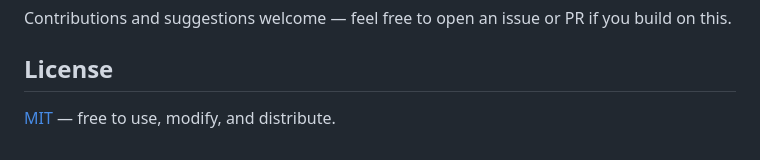
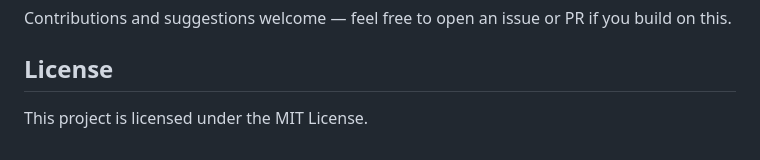
Before and after one commit to sireeshabathu-oss/Profile--position-matcher, a Markdown page: README.md, the part around the change. Drawn GitHub-style.

```diff
--- a/README.md
+++ b/README.md
@@ -94,4 +94,4 @@ Contributions and suggestions welcome — feel free to open an issue or PR if yo
 
 ## License
 
-[MIT](LICENSE) — free to use, modify, and distribute.
+This project is licensed under the MIT License.
```
